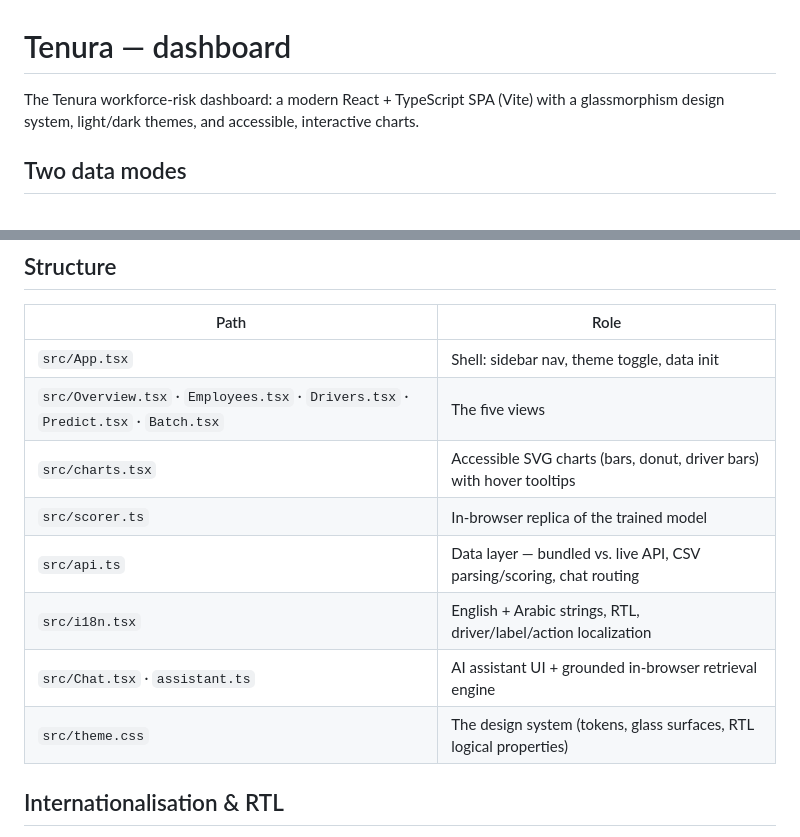
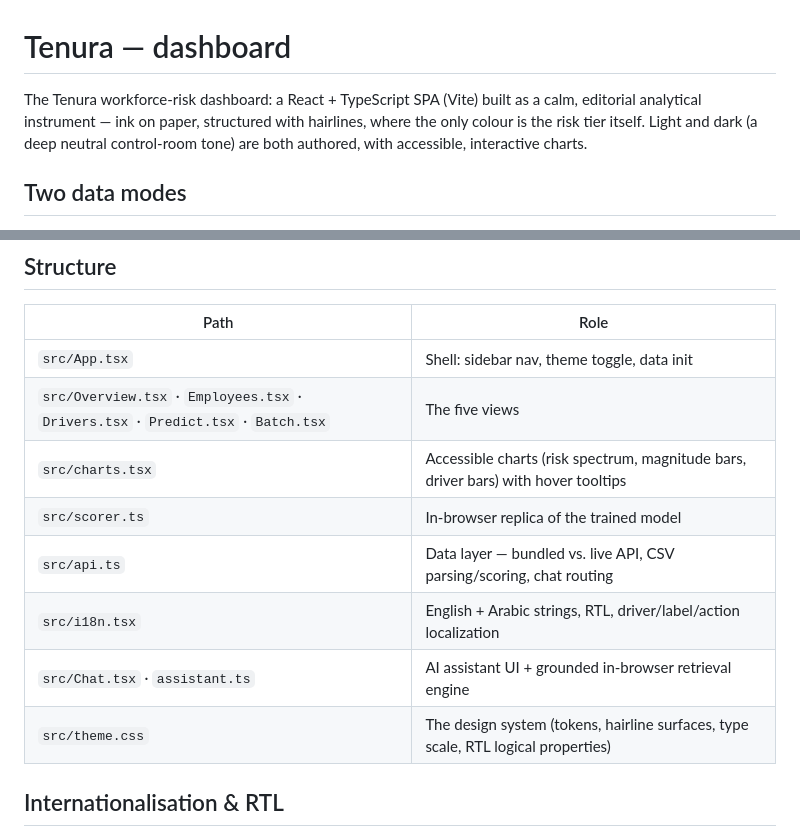
Before and after one commit to Mustafa-elsherif/tenura, a Markdown page: frontend/README.md, 2 parts joined by grey strips. GitHub-like rendering.

```diff
--- a/frontend/README.md
+++ b/frontend/README.md
@@ -1,7 +1,9 @@
 # Tenura — dashboard
 
-The Tenura workforce-risk dashboard: a modern React + TypeScript SPA (Vite) with a
-glassmorphism design system, light/dark themes, and accessible, interactive charts.
+The Tenura workforce-risk dashboard: a React + TypeScript SPA (Vite) built as a calm,
+editorial analytical instrument — ink on paper, structured with hairlines, where the
+only colour is the risk tier itself. Light and dark (a deep neutral control-room tone)
+are both authored, with accessible, interactive charts.
 
 ## Two data modes
 - **Bundled demo** (default): the app loads the artifacts in `public/data/` and runs
@@ -37,12 +39,12 @@ python ../infra/sync_artifacts.py
 |------|------|
 | `src/App.tsx` | Shell: sidebar nav, theme toggle, data init |
 | `src/Overview.tsx` · `Employees.tsx` · `Drivers.tsx` · `Predict.tsx` · `Batch.tsx` | The five views |
-| `src/charts.tsx` | Accessible SVG charts (bars, donut, driver bars) with hover tooltips |
+| `src/charts.tsx` | Accessible charts (risk spectrum, magnitude bars, driver bars) with hover tooltips |
 | `src/scorer.ts` | In-browser replica of the trained model |
 | `src/api.ts` | Data layer — bundled vs. live API, CSV parsing/scoring, chat routing |
 | `src/i18n.tsx` | English + Arabic strings, RTL, driver/label/action localization |
 | `src/Chat.tsx` · `assistant.ts` | AI assistant UI + grounded in-browser retrieval engine |
-| `src/theme.css` | The design system (tokens, glass surfaces, RTL logical properties) |
+| `src/theme.css` | The design system (tokens, hairline surfaces, type scale, RTL logical properties) |
 
 ## Internationalisation & RTL
 The app is fully bilingual (English / Arabic). The language switch in the header sets
```
Also changed, not shown: README.md (+8 -3 lines), docs/screenshots/assistant.png, docs/screenshots/mobile-employees.png, docs/screenshots/mobile-overview.png, docs/screenshots/overview-ar.png, docs/screenshots/overview-en.png, 8 other files.
